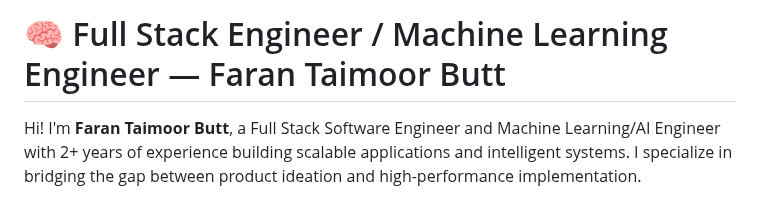
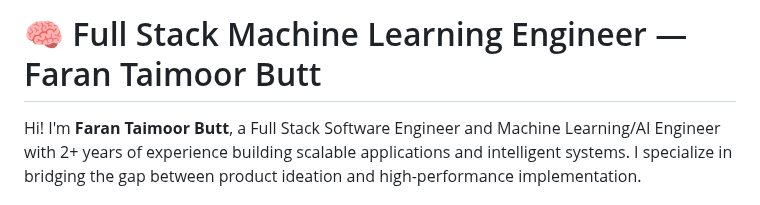
Before and after one commit to faranbutt/faranbutt, a Markdown page: README.md, the part around the change. Rendered like a GitHub page.

```diff
--- a/README.md
+++ b/README.md
@@ -1,4 +1,4 @@
-# 🧠 Full Stack Engineer / Machine Learning Engineer — Faran Taimoor Butt
+# 🧠 Full Stack Machine Learning Engineer — Faran Taimoor Butt
 
 Hi! I'm **Faran Taimoor Butt**, a Full Stack Software Engineer and Machine Learning/AI Engineer with 2+ years of experience building scalable applications and intelligent systems. I specialize in bridging the gap between product ideation and high-performance implementation.
 
```
